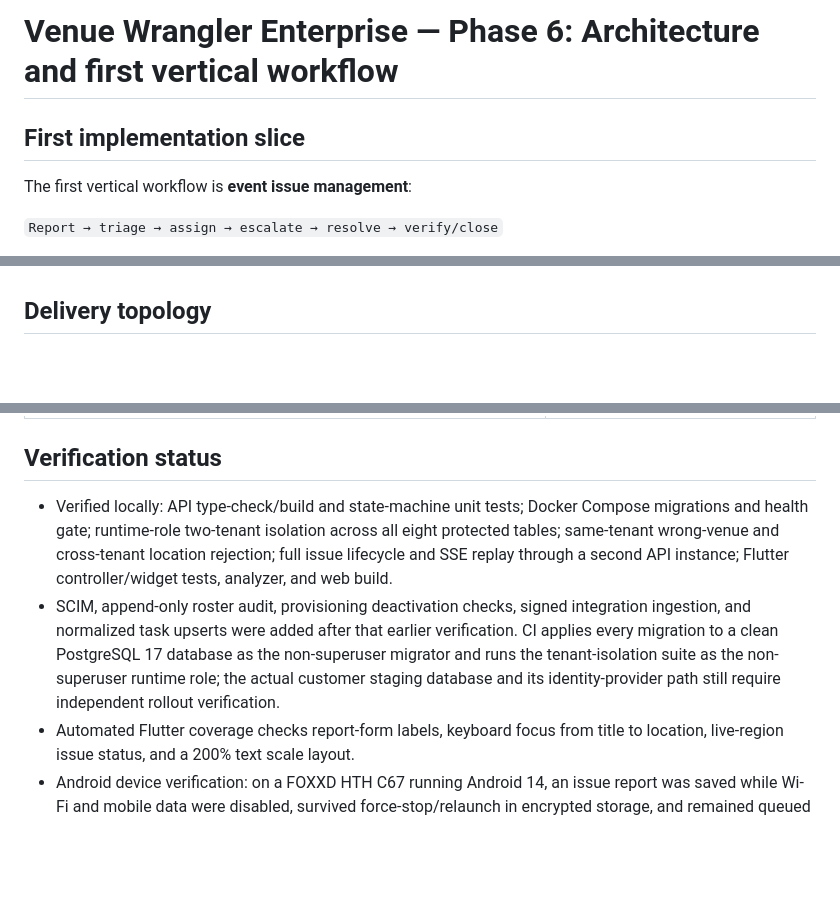
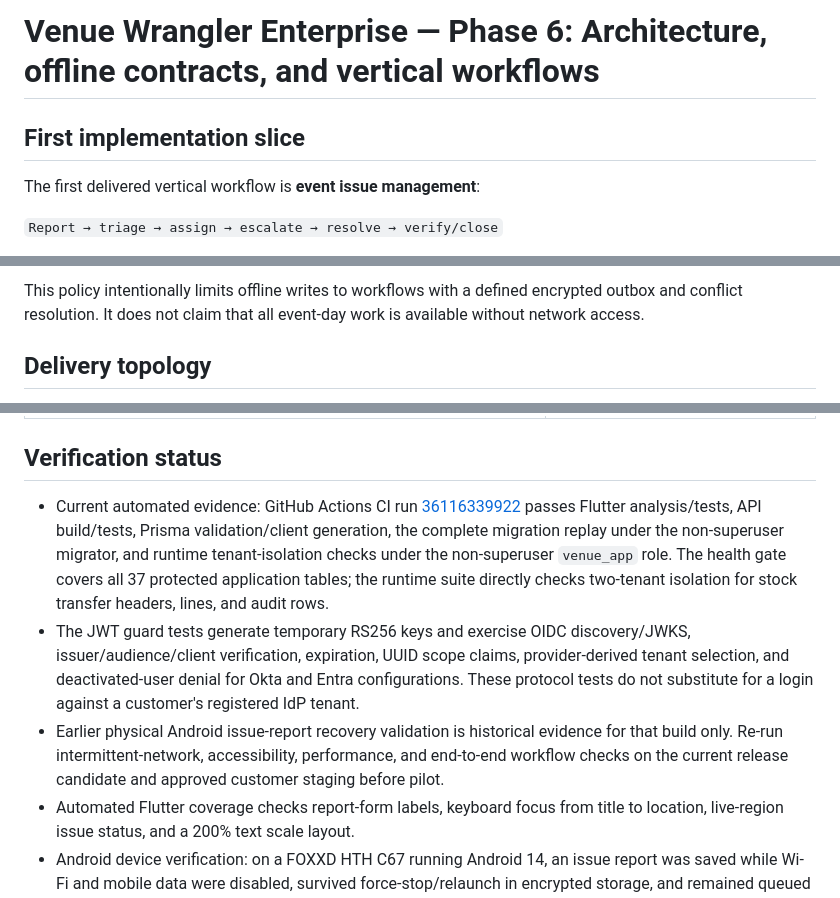
Before and after one commit to lwhobley/venuewranglerenterprise, a Markdown page: docs/product/phase-6-architecture.md, 3 parts joined by grey strips. Rendered like a GitHub page; blank space fills up the shorter version.

Commit message:
docs: reconcile architecture with current pilot workflows

```diff
--- a/docs/product/phase-6-architecture.md
+++ b/docs/product/phase-6-architecture.md
@@ -1,8 +1,8 @@
-# Venue Wrangler Enterprise — Phase 6: Architecture and first vertical workflow
+# Venue Wrangler Enterprise — Phase 6: Architecture, offline contracts, and vertical workflows
 
 ## First implementation slice
 
-The first vertical workflow is **event issue management**:
+The first delivered vertical workflow is **event issue management**:
 
 `Report → triage → assign → escalate → resolve → verify/close`
 
@@ -77,3 +92,5 @@ An outbox item never disappears on retry failure. The user may edit before sendi
+This policy intentionally limits offline writes to workflows with a defined encrypted outbox and conflict resolution. It does not claim that all event-day work is available without network access.
+
 ## Delivery topology
 
 The API is containerized and stateless. Issue changes and their `issue_events` records commit together. SSE instances poll the shared, tenant-protected PostgreSQL event log and support `Last-Event-ID` replay, so a report written through one instance can be delivered through another. This first durable adapter uses database polling; production can replace polling with a broker while preserving the event log and cursor contract.
@@ -105,8 +122,9 @@ Health checks fail closed for missing JWT verification configuration, database c
 
 ## Verification status
 
-- Verified locally: API type-check/build and state-machine unit tests; Docker Compose migrations and health gate; runtime-role two-tenant isolation across all eight protected tables; same-tenant wrong-venue and cross-tenant location rejection; full issue lifecycle and SSE replay through a second API instance; Flutter controller/widget tests, analyzer, and web build.
-- SCIM, append-only roster audit, provisioning deactivation checks, signed integration ingestion, and normalized task upserts were added after that earlier verification. CI applies every migration to a clean PostgreSQL 17 database as the non-superuser migrator and runs the tenant-isolation suite as the non-superuser runtime role; the actual customer staging database and its identity-provider path still require independent rollout verification.
+- Current automated evidence: GitHub Actions CI run [36116339922](https://github.com/lwhobley/venuewranglerenterprise/actions/runs/36116339922) passes Flutter analysis/tests, API build/tests, Prisma validation/client generation, the complete migration replay under the non-superuser migrator, and runtime tenant-isolation checks under the non-superuser `venue_app` role. The health gate covers all 37 protected application tables; the runtime suite directly checks two-tenant isolation for stock transfer headers, lines, and audit rows.
+- The JWT guard tests generate temporary RS256 keys and exercise OIDC discovery/JWKS, issuer/audience/client verification, expiration, UUID scope claims, provider-derived tenant selection, and deactivated-user denial for Okta and Entra configurations. These protocol tests do not substitute for a login against a customer's registered IdP tenant.
+- Earlier physical Android issue-report recovery validation is historical evidence for that build only. Re-run intermittent-network, accessibility, performance, and end-to-end workflow checks on the current release candidate and approved customer staging before pilot.
 - Automated Flutter coverage checks report-form labels, keyboard focus from title to location, live-region issue status, and a 200% text scale layout.
 - Android device verification: on a FOXXD HTH C67 running Android 14, an issue report was saved while Wi-Fi and mobile data were disabled, survived force-stop/relaunch in encrypted storage, and remained queued after mobile data returned. The app now has organization-scoped Okta/Entra OIDC discovery and native PKCE sign-in, but no customer provider registration has been supplied; real login and server acceptance remain unverified. The header shows the queued/blocked count, and the mobile Event Command issue detail scrolls without a flex-layout assertion.
 - Automated Flutter coverage checks report-form labels, keyboard focus from title to location, live-region issue status, and a 200% text scale layout. Android UI hierarchy exposed the location control and submit action. Database polling is the current event transport, with broker-backed fan-out a future scale-up option.
```
Also changed, not shown: other parts of docs/product/phase-6-architecture.md (+15 -0 lines).
